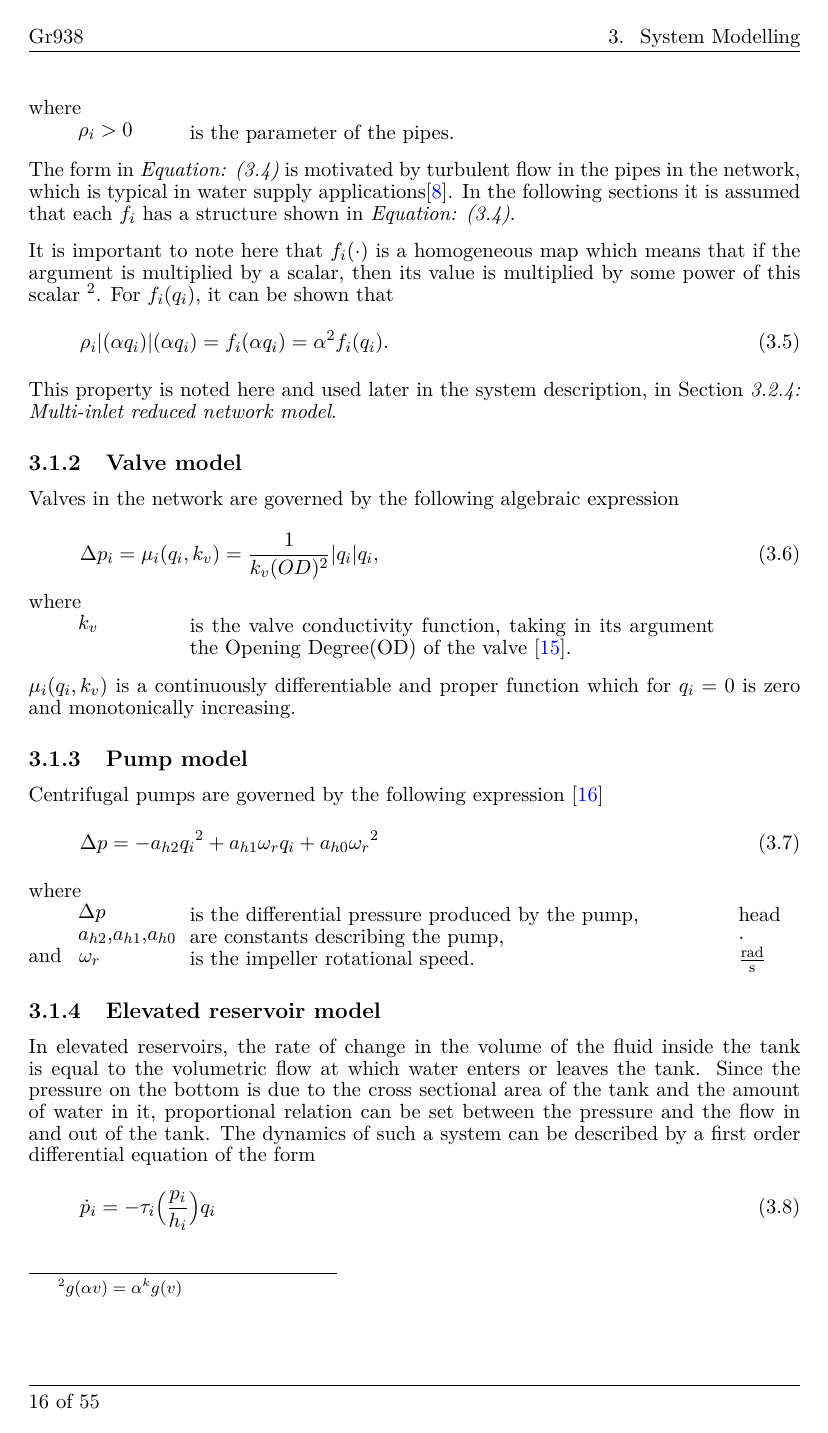
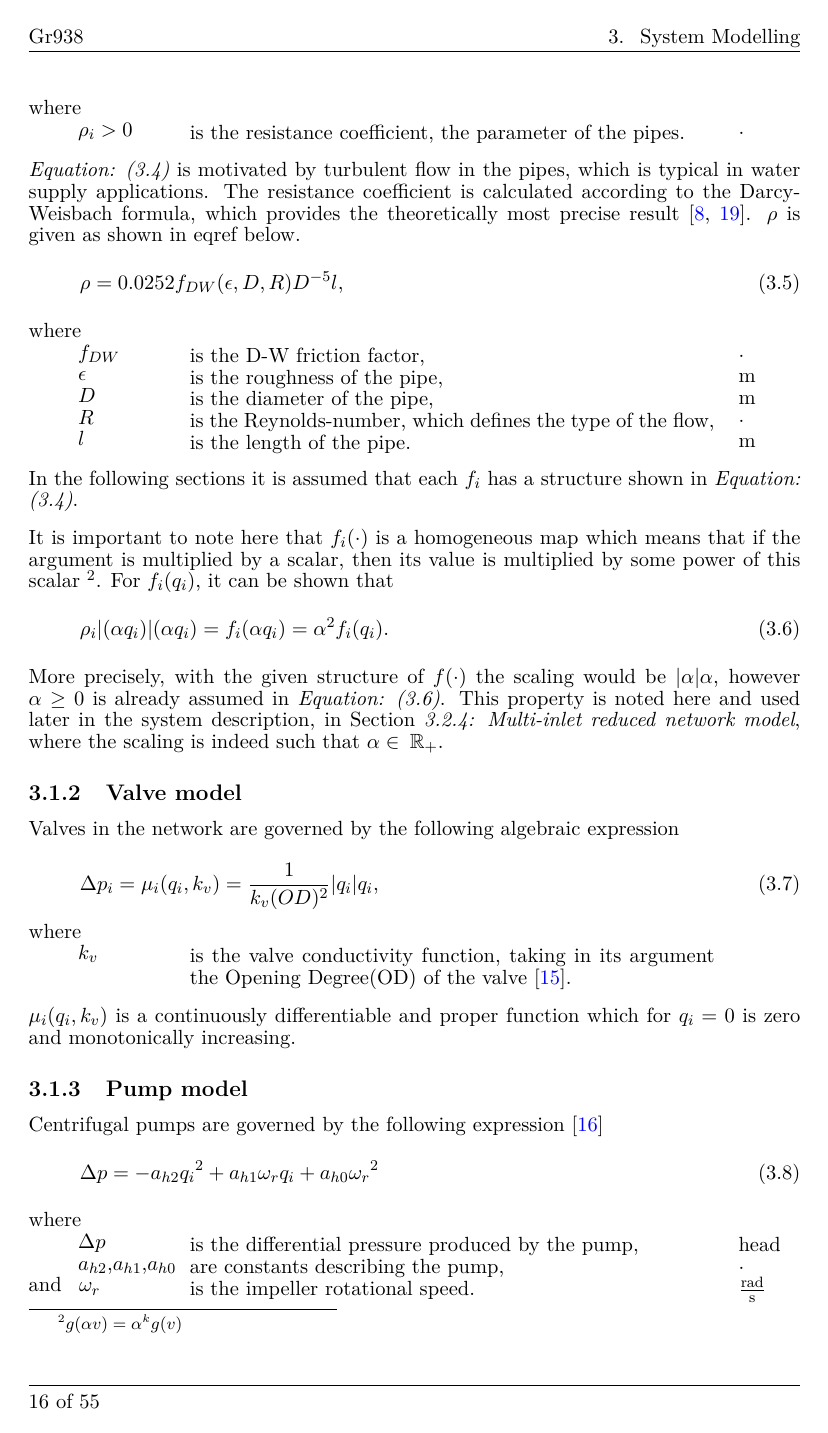
Before and after one commit to csocsidior/Verdo_project, a LaTeX thesis (Gr830.tex, which reads Setup_files/preamble.tex, report/requirements/requirements.tex): page 26 of 65. Compiled offline with pdfLaTeX.

Commit message:
Tom's corrections 2

```diff
--- a/Setup_files/preamble.tex
+++ b/Setup_files/preamble.tex
@@ -285,6 +285,8 @@
 \usepackage{arydshln}
 
 \usepackage{pdflscape}
+\usepackage{bbm}
+\usepackage{dsfont}
 
 
 %%%% WARNING HACKS %%%%
--- a/report/requirements/requirements.tex
+++ b/report/requirements/requirements.tex
@@ -86,10 +86,46 @@ where\\
 \end{minipage}
 \begin{minipage}[t]{0.68\textwidth}
 \vspace*{2mm}
-is the parameter of the pipes.
+is the resistance coefficient, the parameter of the pipes.
+\end{minipage}
+\begin{minipage}[t]{0.10\textwidth}
+\vspace*{2mm}
+\textcolor{White}{te}$\unit{\cdot}$
 \end{minipage}
 
-The form in \eqref{deltap_friction} is motivated by turbulent flow in the pipes in the network, which is typical in water supply applications\cite{prahata}. In the following sections it is assumed that each $f_i$ has a structure shown in \eqref{deltap_friction}.
+\eqref{deltap_friction} is motivated by turbulent flow in the pipes, which is typical in water supply applications. The resistance coefficient is calculated according to the Darcy-Weisbach formula, which provides the theoretically most precise result \cite{prahata,agency2016epanet}. $\rho$ is given as shown in eqref below.
+
+\begin{equation}
+  \label{resistance_coefficient}
+  \rho = 0.0252 f_{DW}(\epsilon, D, R)D^{-5}l,
+\end{equation}
+
+ \begin{minipage}[t]{0.20\textwidth}
+where\\
+\hspace*{8mm} $f_{DW}$ \\
+\hspace*{8mm} $\epsilon$ \\
+\hspace*{8mm} $D$ \\
+\hspace*{8mm} $R$ \\
+\hspace*{8mm} $l$
+\end{minipage}
+\begin{minipage}[t]{0.68\textwidth}
+\vspace*{2mm}
+is the D-W friction factor,  \\
+is the roughness of the pipe,  \\
+is the diameter of the pipe,  \\
+is the Reynolds-number, which defines the type of the flow,  \\
+is the length of the pipe.
+\end{minipage}
+\begin{minipage}[t]{0.10\textwidth}
+\vspace*{2mm}
+\textcolor{White}{te}$\unit{\cdot}$\\
+\textcolor{White}{te}$\unit{m}$\\
+\textcolor{White}{te}$\unit{m}$ \\
+\textcolor{White}{te}$\unit{\cdot}$ \\
+\textcolor{White}{te}$\unit{m}$
+\end{minipage}
+
+In the following sections it is assumed that each $f_i$ has a structure shown in \eqref{deltap_friction}.
 
 It is important to note here that $f_i(\cdot)$ is a homogeneous map which means that if the argument is multiplied by a scalar, then its value is multiplied by some power of this scalar \footnote{$g(\alpha v) = \alpha^k g(v)$}. For $f_i(q_i)$, it can be shown that
 
@@ -98,7 +134,8 @@ It is important to note here that $f_i(\cdot)$ is a homogeneous map which means
   \rho_i |(\alpha q_i)|(\alpha q_i) = f_i(\alpha q_i) = \alpha^2 f_i(q_i).
 \end{equation}
 
-This property is noted here and used later in the system description, in \secref{multi_inlet_reduced_network_description}.
+More precisely, with the given structure of $f(\cdot)$ the scaling would be $|\alpha|\alpha$, however $\alpha \geq 0$ is already assumed in \eqref{homogeneity}.
+This property is noted here and used later in the system description, in \secref{multi_inlet_reduced_network_description}, where the scaling is indeed such that $\alpha \in \: \mathbb{R}_{+}$.
 
 \subsection{Valve model}
 \label{valve_component}
```
Also changed, not shown: report/requirements/requirements.tex (62 more changed lines).
